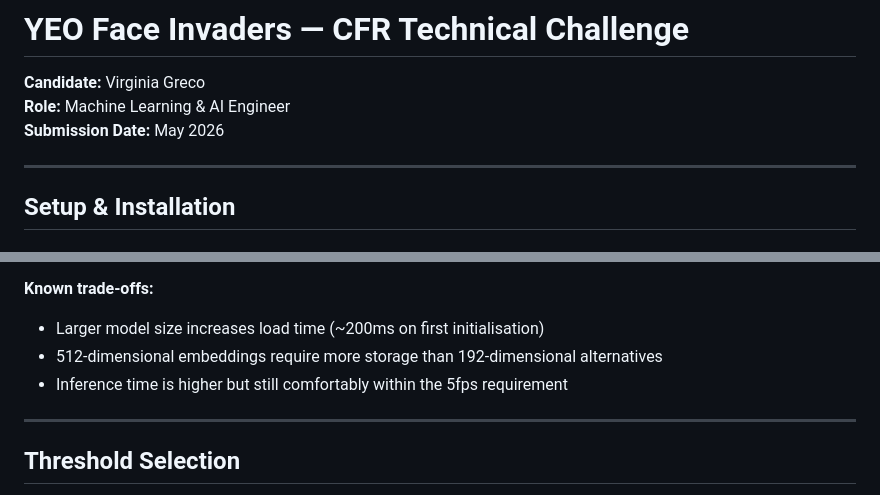
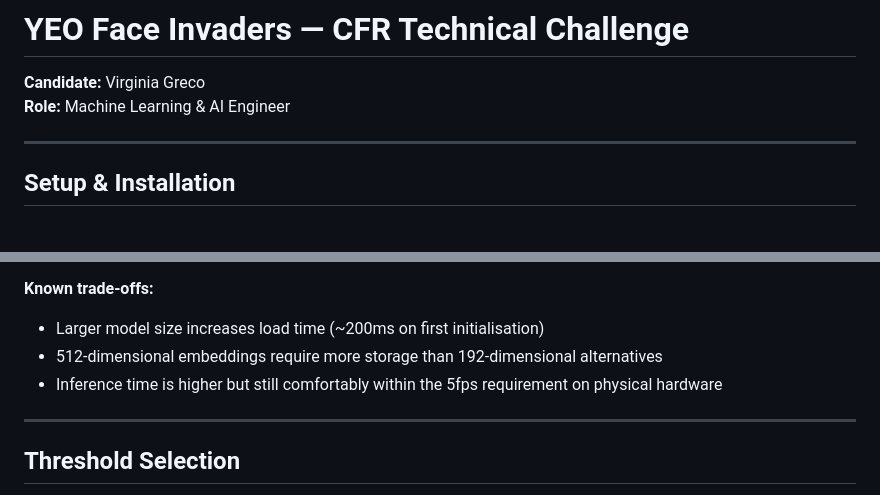
Before and after one commit to virginiagreco/yeo-face-invaders, a Markdown page: README.md, 2 parts joined by grey strips. Drawn GitHub-style.

```diff
--- a/README.md
+++ b/README.md
@@ -2,7 +2,6 @@
 
 **Candidate:** Virginia Greco
 **Role:** Machine Learning & AI Engineer
-**Submission Date:** May 2026
 
 ---
 
@@ -91,7 +90,7 @@ MobileFaceNet (1.9MB) was the initial target but the available TFLite port produ
 **Known trade-offs:**
 - Larger model size increases load time (~200ms on first initialisation)
 - 512-dimensional embeddings require more storage than 192-dimensional alternatives
-- Inference time is higher but still comfortably within the 5fps requirement
+- Inference time is higher but still comfortably within the 5fps requirement on physical hardware
 
 ---
 
```
Also changed, not shown: other parts of README.md (+35 -4 lines).
